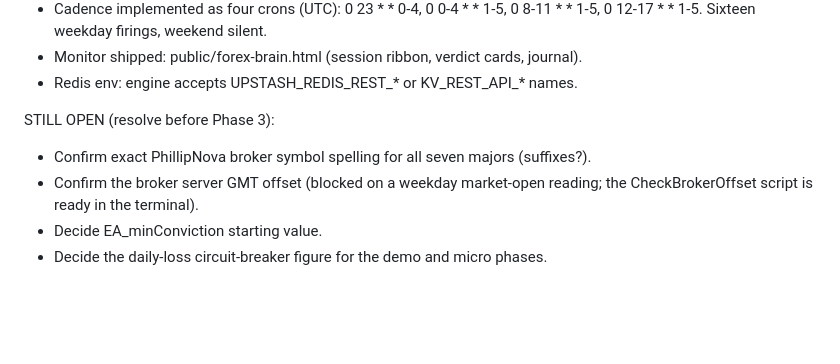
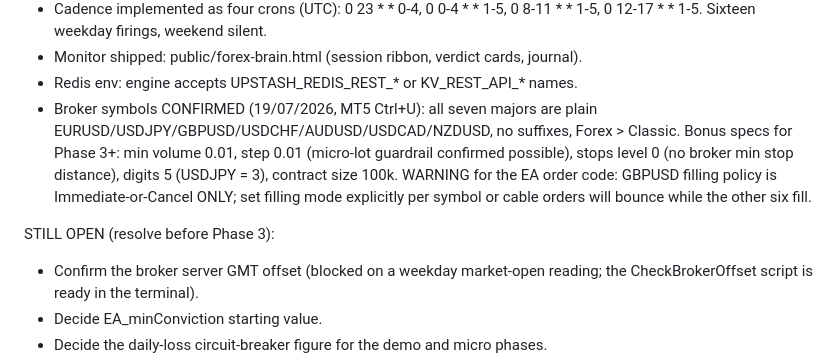
Before and after one commit to mdhamka86/vibe-arcade, a Markdown page: FOREX_BRAIN.md, the part around the change. Rendered like a GitHub page; blank space fills up the shorter version.

Commit message:
Spec: PhillipNova symbols confirmed clean, broker specs recorded, GBPUSD IOC warning

```diff
--- a/FOREX_BRAIN.md
+++ b/FOREX_BRAIN.md
@@ -331,9 +331,15 @@ RESOLVED (19/07/2026, Phase 1 build night):
   0 8-11 * * 1-5, 0 12-17 * * 1-5. Sixteen weekday firings, weekend silent.
 - Monitor shipped: public/forex-brain.html (session ribbon, verdict cards, journal).
 - Redis env: engine accepts UPSTASH_REDIS_REST_* or KV_REST_API_* names.
+- Broker symbols CONFIRMED (19/07/2026, MT5 Ctrl+U): all seven majors are plain
+  EURUSD/USDJPY/GBPUSD/USDCHF/AUDUSD/USDCAD/NZDUSD, no suffixes, Forex > Classic.
+  Bonus specs for Phase 3+: min volume 0.01, step 0.01 (micro-lot guardrail
+  confirmed possible), stops level 0 (no broker min stop distance), digits 5
+  (USDJPY = 3), contract size 100k. WARNING for the EA order code: GBPUSD filling
+  policy is Immediate-or-Cancel ONLY; set filling mode explicitly per symbol or
+  cable orders will bounce while the other six fill.
 
 STILL OPEN (resolve before Phase 3):
-- Confirm exact PhillipNova broker symbol spelling for all seven majors (suffixes?).
 - Confirm the broker server GMT offset (blocked on a weekday market-open reading; the
   CheckBrokerOffset script is ready in the terminal).
 - Decide EA_minConviction starting value.
```
